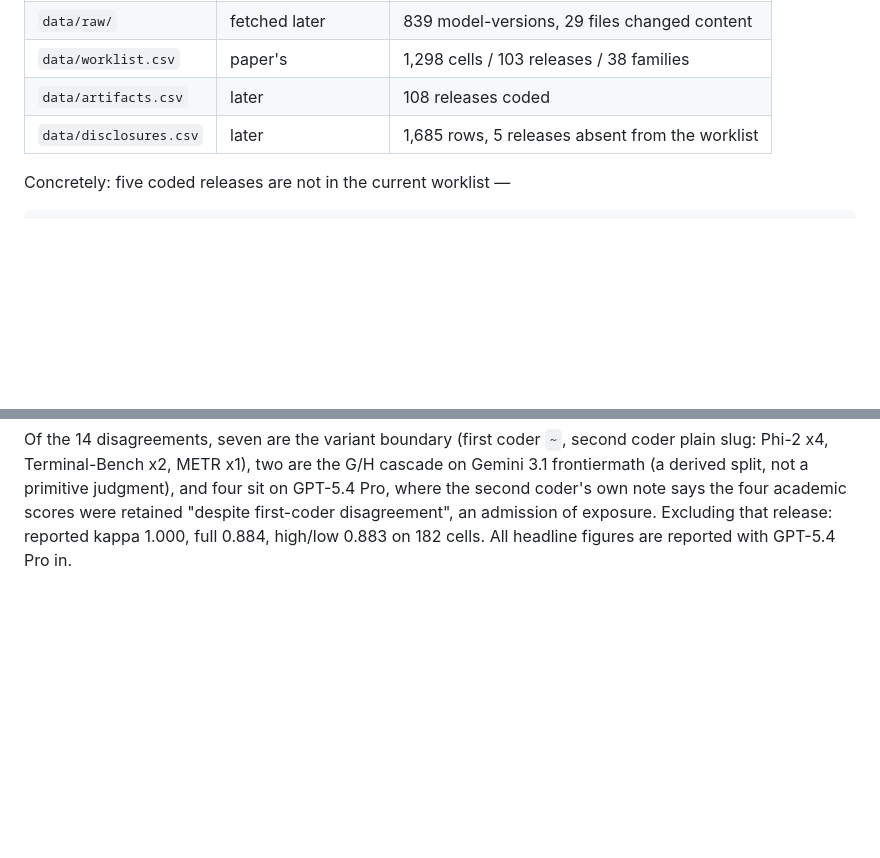
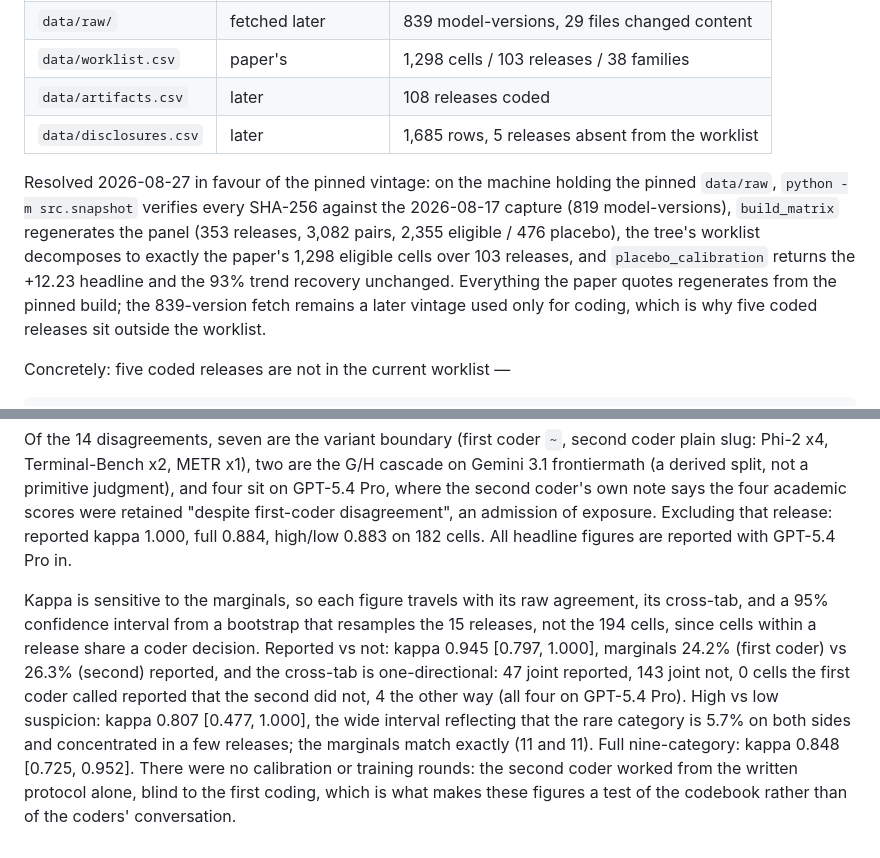
Before and after one commit to human-vc/benchmark-disclosure, a Markdown page: docs/reconciliation.md, 2 parts joined by grey strips. GitHub-like rendering; blank space fills up the shorter version.

Commit message:
kappa intervals and marginals, and the pinned vintage reproduces

```diff
--- a/docs/reconciliation.md
+++ b/docs/reconciliation.md
@@ -17,6 +17,16 @@ just come from different builds depending on which file produced them.
 | `data/worklist.csv` | paper's | 1,298 cells / 103 releases / 38 families |
 | `data/artifacts.csv` | later | 108 releases coded |
 | `data/disclosures.csv` | later | 1,685 rows, 5 releases absent from the worklist |
+
+Resolved 2026-08-27 in favour of the pinned vintage: on the machine holding
+the pinned `data/raw`, `python -m src.snapshot` verifies every SHA-256 against
+the 2026-08-17 capture (819 model-versions), `build_matrix` regenerates the
+panel (353 releases, 3,082 pairs, 2,355 eligible / 476 placebo), the tree's
+worklist decomposes to exactly the paper's 1,298 eligible cells over 103
+releases, and `placebo_calibration` returns the +12.23 headline and the 93%
+trend recovery unchanged. Everything the paper quotes regenerates from the
+pinned build; the 839-version fetch remains a later vintage used only for
+coding, which is why five coded releases sit outside the worklist.
 
 Concretely: five coded releases are not in the current worklist —
 
@@ -169,3 +179,18 @@ says the four academic scores were retained "despite first-coder
 disagreement", an admission of exposure. Excluding that release: reported
 kappa 1.000, full 0.884, high/low 0.883 on 182 cells. All headline figures
 are reported with GPT-5.4 Pro in.
+
+Kappa is sensitive to the marginals, so each figure travels with its raw
+agreement, its cross-tab, and a 95% confidence interval from a bootstrap that
+resamples the 15 releases, not the 194 cells, since cells within a release
+share a coder decision. Reported vs not: kappa 0.945 [0.797, 1.000], marginals
+24.2% (first coder) vs 26.3% (second) reported, and the cross-tab is
+one-directional: 47 joint reported, 143 joint not, 0 cells the first coder
+called reported that the second did not, 4 the other way (all four on GPT-5.4
+Pro). High vs low suspicion: kappa 0.807 [0.477, 1.000], the wide interval
+reflecting that the rare category is 5.7% on both sides and concentrated in a
+few releases; the marginals match exactly (11 and 11). Full nine-category:
+kappa 0.848 [0.725, 0.952]. There were no calibration or training rounds:
+the second coder worked from the written protocol alone, blind to the first
+coding, which is what makes these figures a test of the codebook rather than
+of the coders' conversation.
```
